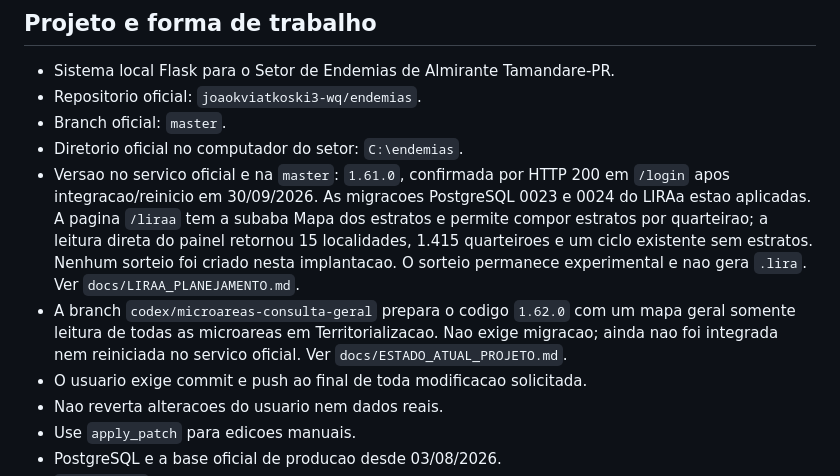
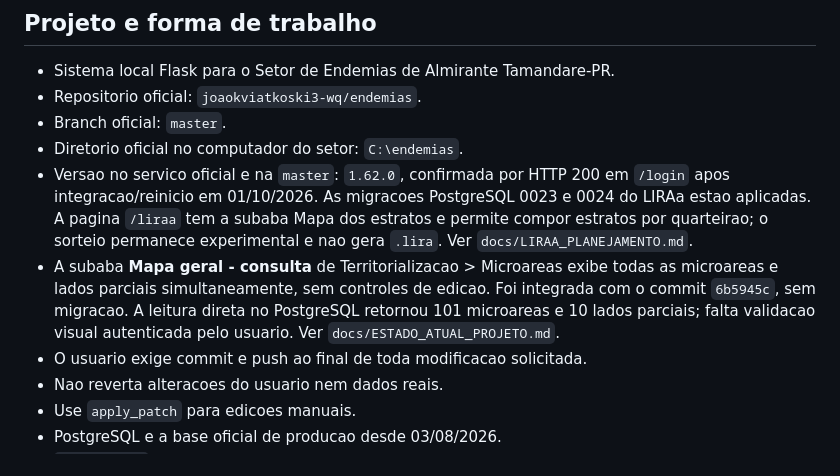
Before and after one commit to joaokviatkoski3-wq/endemias, a Markdown page: CONTEXTO_PARA_IA.md, the part around one of its changes. Rendered like a GitHub page.

```diff
--- a/CONTEXTO_PARA_IA.md
+++ b/CONTEXTO_PARA_IA.md
@@ -12,8 +12,8 @@ em branco do Conta Ovos nem retomar a refatoracao de Ovitrampas sem contexto.
 - Repositorio oficial: `joaokviatkoski3-wq/endemias`.
 - Branch oficial: `master`.
 - Diretorio oficial no computador do setor: `C:\endemias`.
-- Versao no servico oficial e na `master`: `1.61.0`, confirmada por HTTP 200 em `/login` apos integracao/reinicio em 30/09/2026. As migracoes PostgreSQL 0023 e 0024 do LIRAa estao aplicadas. A pagina `/liraa` tem a subaba Mapa dos estratos e permite compor estratos por quarteirao; a leitura direta do painel retornou 15 localidades, 1.415 quarteiroes e um ciclo existente sem estratos. Nenhum sorteio foi criado nesta implantacao. O sorteio permanece experimental e nao gera `.lira`. Ver `docs/LIRAA_PLANEJAMENTO.md`.
-- A branch `codex/microareas-consulta-geral` prepara o codigo `1.62.0` com um mapa geral somente leitura de todas as microareas em Territorializacao. Nao exige migracao; ainda nao foi integrada nem reiniciada no servico oficial. Ver `docs/ESTADO_ATUAL_PROJETO.md`.
+- Versao no servico oficial e na `master`: `1.62.0`, confirmada por HTTP 200 em `/login` apos integracao/reinicio em 01/10/2026. As migracoes PostgreSQL 0023 e 0024 do LIRAa estao aplicadas. A pagina `/liraa` tem a subaba Mapa dos estratos e permite compor estratos por quarteirao; o sorteio permanece experimental e nao gera `.lira`. Ver `docs/LIRAA_PLANEJAMENTO.md`.
+- A subaba **Mapa geral - consulta** de Territorializacao > Microareas exibe todas as microareas e lados parciais simultaneamente, sem controles de edicao. Foi integrada com o commit `6b5945c`, sem migracao. A leitura direta no PostgreSQL retornou 101 microareas e 10 lados parciais; falta validacao visual autenticada pelo usuario. Ver `docs/ESTADO_ATUAL_PROJETO.md`.
 - O usuario exige commit e push ao final de toda modificacao solicitada.
 - Nao reverta alteracoes do usuario nem dados reais.
 - Use `apply_patch` para edicoes manuais.
```
Also changed, not shown: other parts of CONTEXTO_PARA_IA.md (+1 -1 lines), docs/ESTADO_ATUAL_PROJETO.md (+14 -10 lines).
